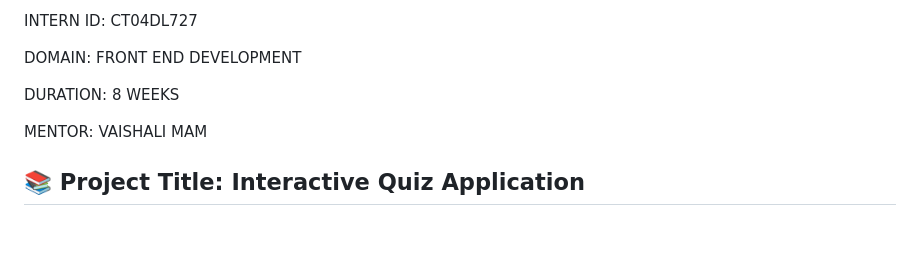
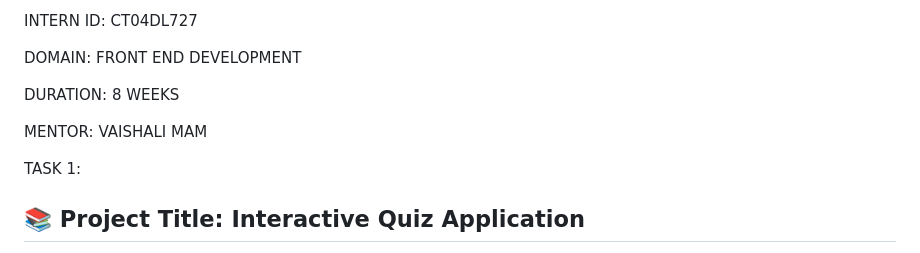
Before and after one commit to Harhal22Rangare/INTERACTIVE-QUIZ-APPLICATION, a Markdown page: README.md, the part around the change. Rendered like a GitHub page; blank space fills up the shorter version.

```diff
--- a/README.md
+++ b/README.md
@@ -11,6 +11,8 @@ DOMAIN: FRONT END DEVELOPMENT
 DURATION: 8 WEEKS
 
 MENTOR: VAISHALI MAM
+
+TASK 1:
 
 ## 📚 Project Title: Interactive Quiz Application
 📌 Project Overview:
```
